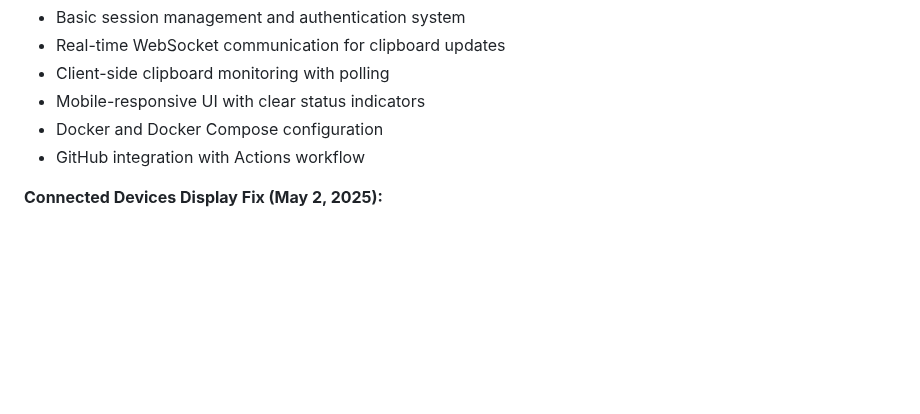
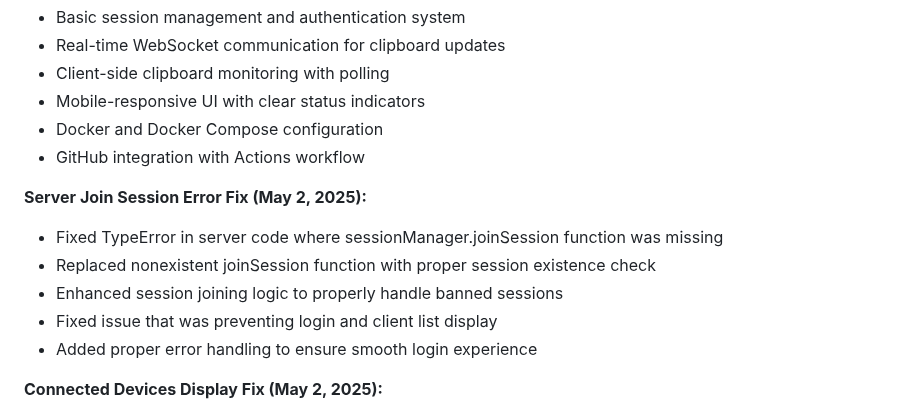
Before and after one commit to jsbattig/clipshare, a Markdown page: memory-bank/activeContext.md, the part around the change. GitHub-like rendering; blank space fills up the shorter version.

Commit message:
Update memory bank with server join session error fix details

```diff
--- a/memory-bank/activeContext.md
+++ b/memory-bank/activeContext.md
@@ -16,6 +16,13 @@ Initial implementation of the application with:
 - Mobile-responsive UI with clear status indicators
 - Docker and Docker Compose configuration
 - GitHub integration with Actions workflow
+
+**Server Join Session Error Fix (May 2, 2025):**
+- Fixed TypeError in server code where sessionManager.joinSession function was missing
+- Replaced nonexistent joinSession function with proper session existence check
+- Enhanced session joining logic to properly handle banned sessions
+- Fixed issue that was preventing login and client list display
+- Added proper error handling to ensure smooth login experience
 
 **Connected Devices Display Fix (May 2, 2025):**
 - Fixed issue where client name wasn't appearing in Connected Devices panel after login redirect
```
Also changed, not shown: memory-bank/progress.md (+1 -0 lines).
